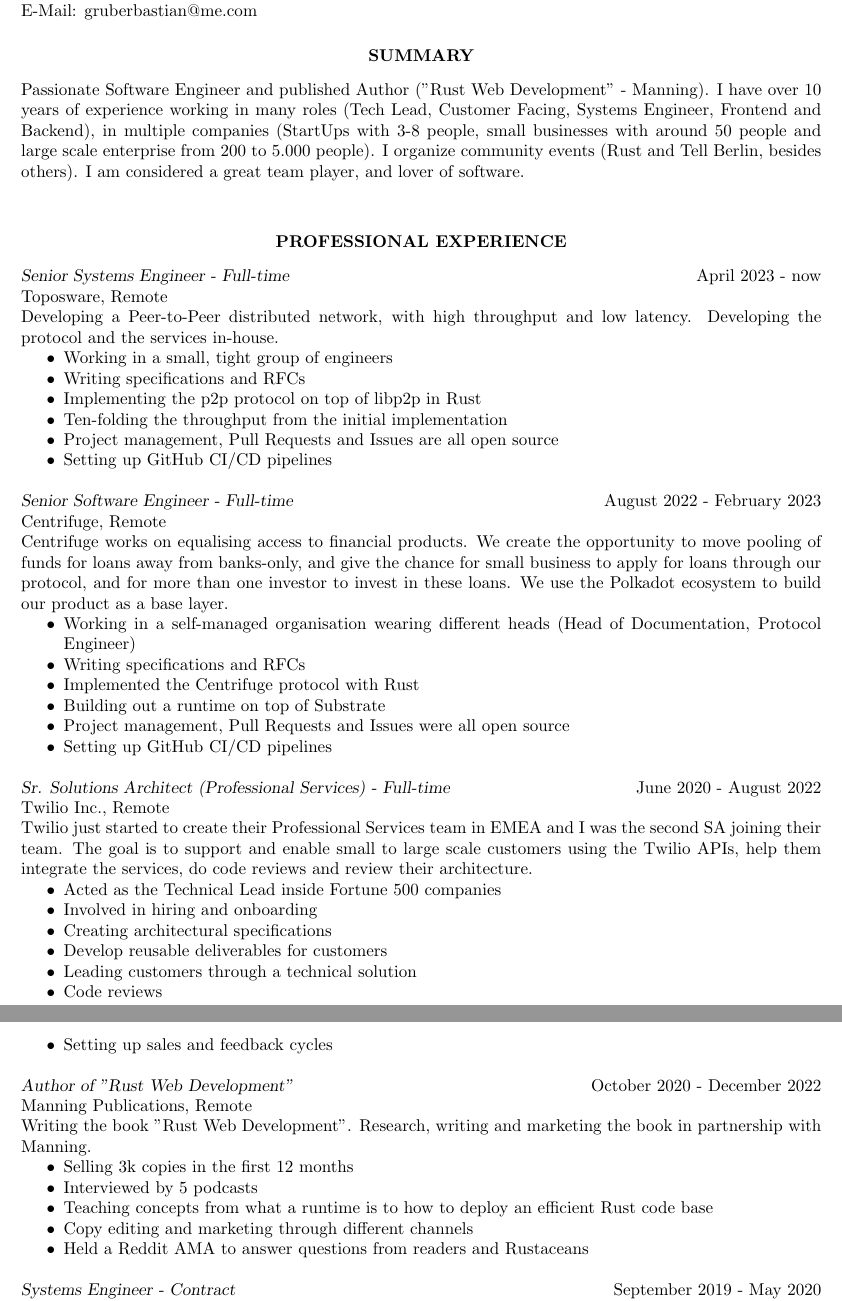
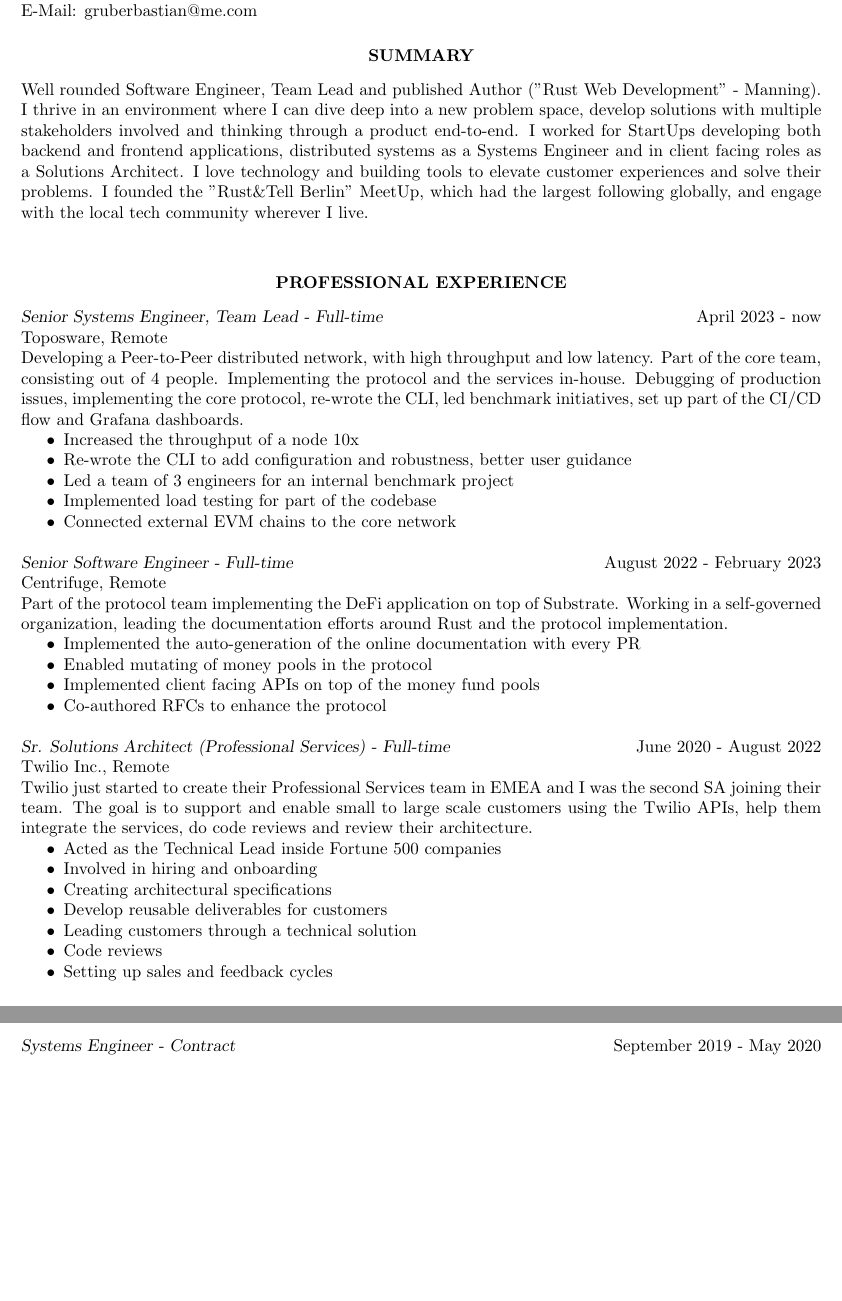
Before and after one commit to gruberb/CV, a LaTeX CV (resume.tex): two parts of pages 1 and 2 of 2, joined at a grey line, cut so that both start at the same text, the shorter picture padded with empty space. Compiled offline with pdfLaTeX.

Commit message:
fix: update

```diff
--- a/resume.tex
+++ b/resume.tex
@@ -52,8 +52,7 @@
 \section{\centerline{SUMMARY}}
 
 \vspace{8pt} % Gap between title and text
-Passionate Software Engineer and published Author ("Rust Web Development" - Manning). I have over 10 years of experience working in many roles (Tech Lead, Customer Facing, Systems Engineer, Frontend and Backend), in multiple companies (StartUps with 3-8 people, small businesses with around 50 people and large scale enterprise from 200 to 5.000 people). I organize community events (Rust and Tell Berlin, besides others). I am considered a great team player, and lover of software.
-
+Well rounded Software Engineer, Team Lead and published Author ("Rust Web Development" - Manning). I thrive in an environment where I can dive deep into a new problem space, develop solutions with multiple stakeholders involved and thinking through a product end-to-end. I worked for StartUps developing both backend and frontend applications, distributed systems as a Systems Engineer and in client facing roles as a Solutions Architect. I love technology and building tools to elevate customer experiences and solve their problems. I founded the "Rust\&Tell Berlin" MeetUp, which had the largest following globally, and engage with the local tech community wherever I live.
 
 %----------------------------------------------------------------------------------------
 
@@ -67,28 +66,25 @@
 
 \vspace{8pt} % Gap between title and text
 
-{\sl Senior Systems Engineer - Full-time} \hfill April 2023 - now \\
+{\sl Senior Systems Engineer, Team Lead - Full-time} \hfill April 2023 - now \\
 Toposware, Remote \\
-Developing a Peer-to-Peer distributed network, with high throughput and low latency. Developing the protocol and the services in-house.
+Developing a Peer-to-Peer distributed network, with high throughput and low latency. Part of the core team, consisting out of 4 people. Implementing the protocol and the services in-house. Debugging of production issues, implementing the core protocol, re-wrote the CLI, led benchmark initiatives, set up part of the CI/CD flow and Grafana dashboards.
 \begin{itemize} \itemsep -2pt % Reduce space between items
-\item Working in a small, tight group of engineers
-\item Writing specifications and RFCs
-\item Implementing the p2p protocol on top of libp2p in Rust
-\item Ten-folding the throughput from the initial implementation
-\item Project management, Pull Requests and Issues are all open source
-\item Setting up GitHub CI/CD pipelines
+\item Increased the throughput of a node 10x
+\item Re-wrote the CLI to add configuration and robustness, better user guidance
+\item Led a team of 3 engineers for an internal benchmark project
+\item Implemented load testing for part of the codebase
+\item Connected external EVM chains to the core network
 \end{itemize}
 
 {\sl Senior Software Engineer - Full-time} \hfill August 2022 - February 2023 \\
 Centrifuge, Remote \\
-Centrifuge works on equalising access to financial products. We create the opportunity to move pooling of funds for loans away from banks-only, and give the chance for small business to apply for loans through our protocol, and for more than one investor to invest in these loans. We use the Polkadot ecosystem to build our product as a base layer.
+Part of the protocol team implementing the DeFi application on top of Substrate. Working in a self-governed organization, leading the documentation efforts around Rust and the protocol implementation.
 \begin{itemize} \itemsep -2pt % Reduce space between items
-\item Working in a self-managed organisation wearing different heads (Head of Documentation, Protocol Engineer)
-\item Writing specifications and RFCs
-\item Implemented the Centrifuge protocol with Rust
-\item Building out a runtime on top of Substrate
-\item Project management, Pull Requests and Issues were all open source
-\item Setting up GitHub CI/CD pipelines
+\item Implemented the auto-generation of the online documentation with every PR
+\item Enabled mutating of money pools in the protocol
+\item Implemented client facing APIs on top of the money fund pools
+\item Co-authored RFCs to enhance the protocol
 \end{itemize}
 
 {\sl Sr. Solutions Architect (Professional Services) - Full-time} \hfill June 2020 - August 2022 \\
@@ -102,17 +98,6 @@
 \item Leading customers through a technical solution
 \item Code reviews
 \item Setting up sales and feedback cycles
-\end{itemize}
-
-{\sl Author of "Rust Web Development" } \hfill October 2020 - December 2022 \\
-Manning Publications, Remote\\
-Writing the book "Rust Web Development". Research, writing and marketing the book in partnership with Manning.
-\begin{itemize} \itemsep -2pt % Reduce space between items
-\item Selling 3k copies in the first 12 months
-\item Interviewed by 5 podcasts
-\item Teaching concepts from what a runtime is to how to deploy an efficient Rust code base
-\item Copy editing and marketing through different channels
-\item Held a Reddit AMA to answer questions from readers and Rustaceans
 \end{itemize}
 
 {\sl Systems Engineer - Contract} \hfill September 2019 - May 2020 \\
```
Also changed, not shown: resume.pdf.
